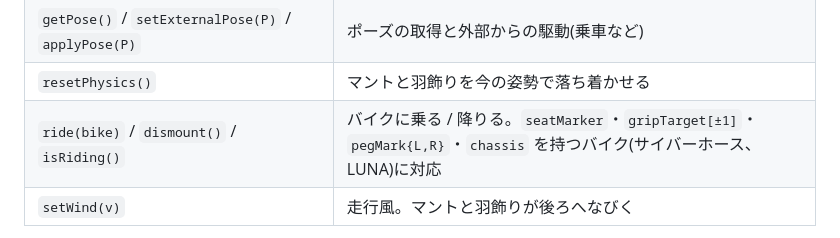
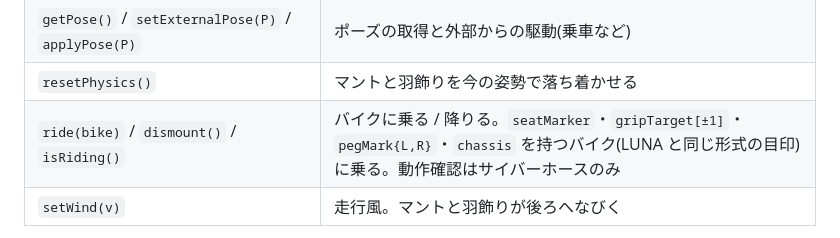
Before and after one commit to dinohirog-droid/test-repo, a Markdown page: README.md, the part around the change. Drawn GitHub-style.

Commit message:
Clarify that riding is verified with Cyber Horse only
Co-Authored-By: Claude Opus 5.5 <noreply@anthropic.com>
Claude-Session: https://claude.ai/code/session_01EC3kYx9xdSnHHFAuidnsdS

```diff
--- a/README.md
+++ b/README.md
@@ -56,7 +56,7 @@ Three.js で作ったサイバーナイトの可動モデルです。形はす
 | `editJoint(name, axis, deg)` / `editRoot(axis, m)` | 関節エディタ用。その時点のポーズを保持して編集する(`hold` モード) |
 | `getPose()` / `setExternalPose(P)` / `applyPose(P)` | ポーズの取得と外部からの駆動(乗車など) |
 | `resetPhysics()` | マントと羽飾りを今の姿勢で落ち着かせる |
-| `ride(bike)` / `dismount()` / `isRiding()` | バイクに乗る / 降りる。`seatMarker`・`gripTarget[±1]`・`pegMark{L,R}`・`chassis` を持つバイク(サイバーホース、LUNA)に対応 |
+| `ride(bike)` / `dismount()` / `isRiding()` | バイクに乗る / 降りる。`seatMarker`・`gripTarget[±1]`・`pegMark{L,R}`・`chassis` を持つバイク(LUNA と同じ形式の目印)に乗る。動作確認はサイバーホースのみ |
 | `setWind(v)` | 走行風。マントと羽飾りが後ろへなびく |
 
 公開プロパティ: `root`、`joints`(関節名 → Object3D)、`JOINTS`(可動域つきの関節一覧)、`CH`(UI 用チャンネル一覧)、`hands.L/R.grip`(握り点)、`sword`、`shield`、`markers`、`materials`、`poses`。
```
